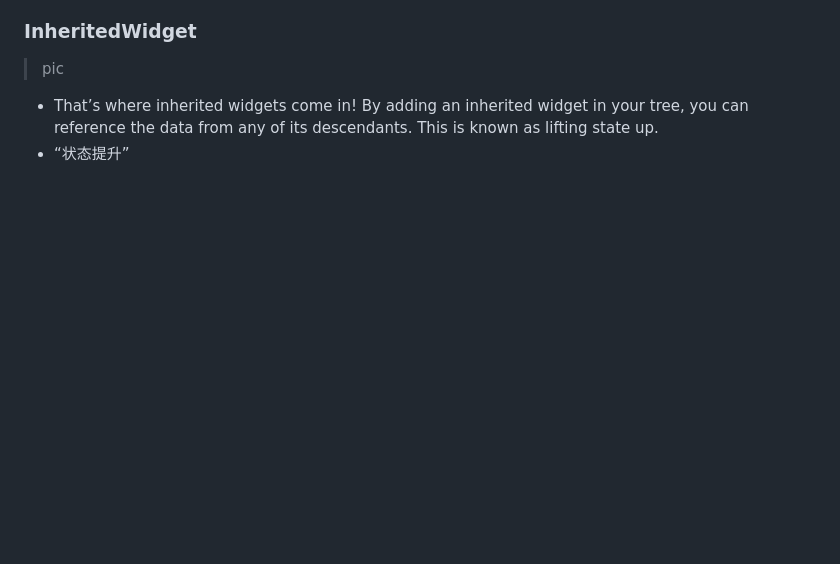
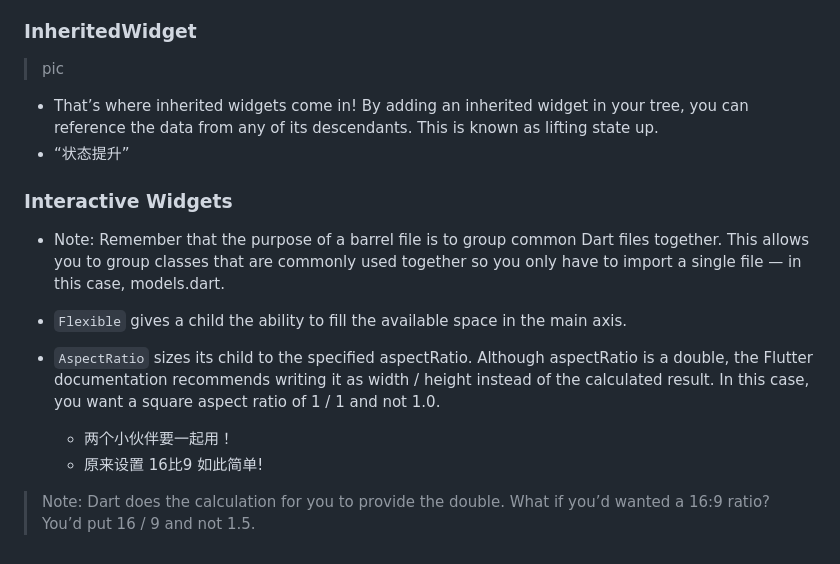
Before and after one commit to szy0syz/flutter-demos, a Markdown page: README.md, the part around the change. Rendered like a GitHub page; blank space fills up the shorter version.

```diff
--- a/README.md
+++ b/README.md
@@ -590,3 +590,14 @@ image.
 
 - That’s where inherited widgets come in! By adding an inherited widget in your tree, you can reference the data from any of its descendants. This is known as lifting state up.
 - “状态提升”
+
+### Interactive Widgets
+
+- Note: Remember that the purpose of a barrel file is to group common Dart files together. This allows you to group classes that are commonly used together so you only have to import a single file — in this case, models.dart.
+
+- `Flexible` gives a child the ability to fill the available space in the main axis.
+- `AspectRatio` sizes its child to the specified aspectRatio. Although aspectRatio is a double, the Flutter documentation recommends writing it as width / height instead of the calculated result. In this case, you want a square aspect ratio of 1 / 1 and not 1.0.
+  - 两个小伙伴要一起用！
+  - 原来设置 16比9 如此简单!
+
+> Note: Dart does the calculation for you to provide the double. What if you’d wanted a 16:9 ratio? You’d put 16 / 9 and not 1.5.
```
Also changed, not shown: flutter_fooderlich/assets/empty_list.png (added), 5 other files.
